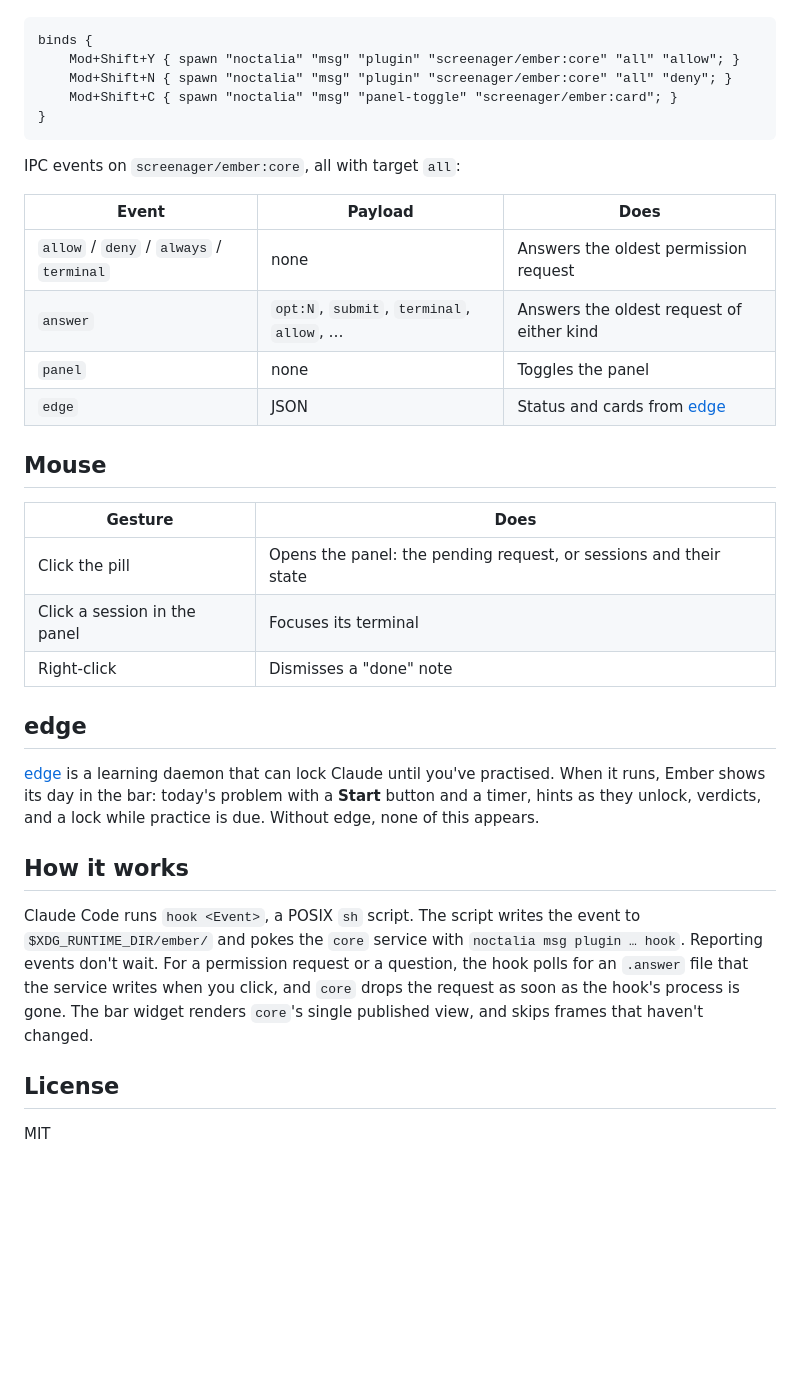
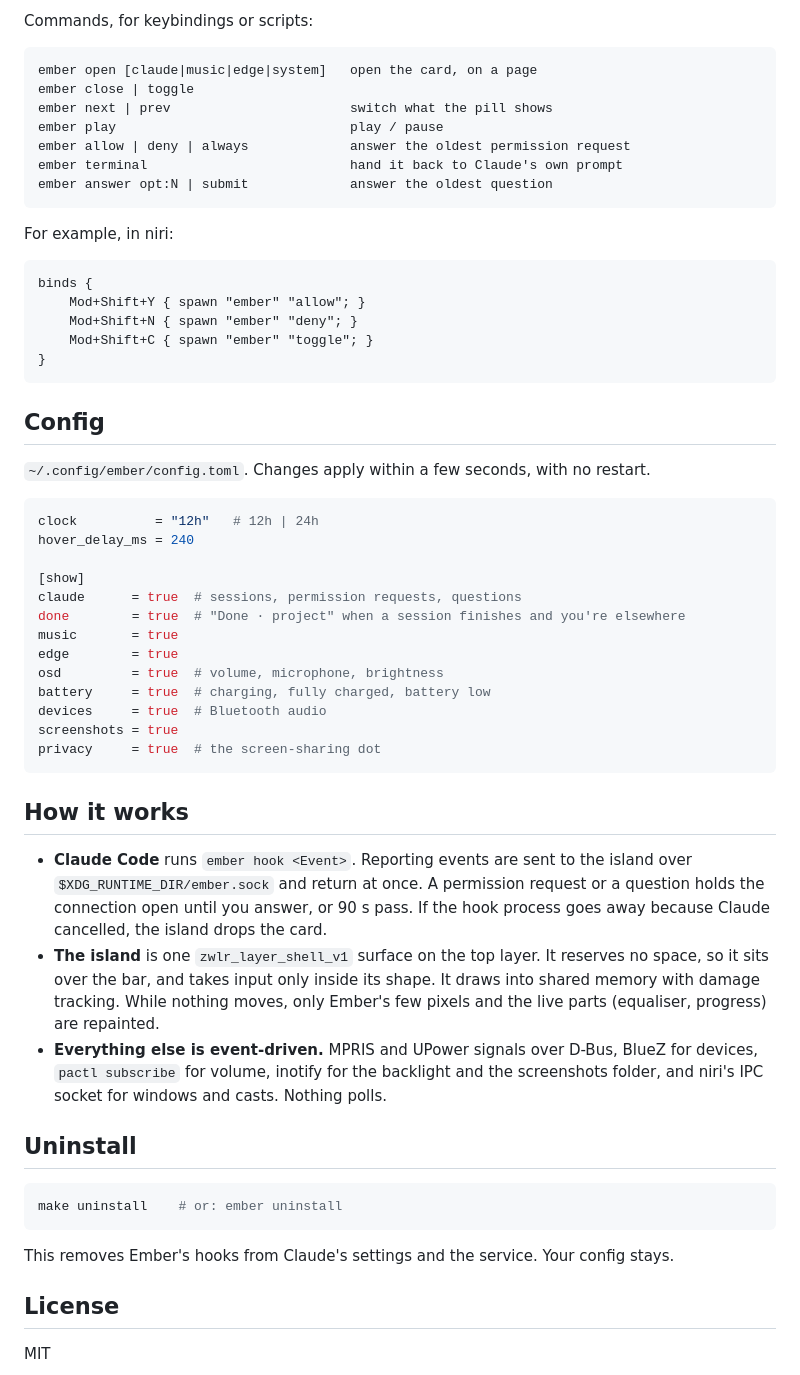
Before and after one commit to Tejas242/ember, a Markdown page: README.md, the part around the change printed below. Drawn GitHub-style; blank space fills up the shorter version.

````diff
--- a/README.md
+++ b/README.md
@@ -54,42 +114,64 @@ Answer the oldest request without touching the mouse, for example in niri:
+Commands, for keybindings or scripts:
+
+```
+ember open [claude|music|edge|system]   open the card, on a page
+ember close | toggle
+ember next | prev                       switch what the pill shows
+ember play                              play / pause
+ember allow | deny | always             answer the oldest permission request
+ember terminal                          hand it back to Claude's own prompt
+ember answer opt:N | submit             answer the oldest question
+```
+
+For example, in niri:
 
 ```kdl
 binds {
-    Mod+Shift+Y { spawn "noctalia" "msg" "plugin" "screenager/ember:core" "all" "allow"; }
-    Mod+Shift+N { spawn "noctalia" "msg" "plugin" "screenager/ember:core" "all" "deny"; }
-    Mod+Shift+C { spawn "noctalia" "msg" "panel-toggle" "screenager/ember:card"; }
+    Mod+Shift+Y { spawn "ember" "allow"; }
+    Mod+Shift+N { spawn "ember" "deny"; }
+    Mod+Shift+C { spawn "ember" "toggle"; }
 }
 ```
 
-IPC events on `screenager/ember:core`, all with target `all`:
+## Config
 
-| Event | Payload | Does |
-| --- | --- | --- |
-| `allow` / `deny` / `always` / `terminal` | none | Answers the oldest permission request |
-| `answer` | `opt:N`, `submit`, `terminal`, `allow`, … | Answers the oldest request of either kind |
-| `panel` | none | Toggles the panel |
-| `edge` | JSON | Status and cards from [edge](#edge) |
+`~/.config/ember/config.toml`. Changes apply within a few seconds, with no restart.
 
-## Mouse
+```toml
+clock          = "12h"   # 12h | 24h
+hover_delay_ms = 240
 
-| Gesture | Does |
-| --- | --- |
-| Click the pill | Opens the panel: the pending request, or sessions and their state |
-| Click a session in the panel | Focuses its terminal |
-| Right-click | Dismisses a "done" note |
-
-## edge
-
-[edge](https://github.com/Tejas242/edge) is a learning daemon that can lock Claude until you've practised. When it runs,
-Ember shows its day in the bar: today's problem with a **Start** button and a timer, hints as they unlock, verdicts, and
-a lock while practice is due. Without edge, none of this appears.
+[show]
+claude      = true  # sessions, permission requests, questions
+done        = true  # "Done · project" when a session finishes and you're elsewhere
+music       = true
+edge        = true
+osd         = true  # volume, microphone, brightness
+battery     = true  # charging, fully charged, battery low
+devices     = true  # Bluetooth audio
+screenshots = true
+privacy     = true  # the screen-sharing dot
+```
 
 ## How it works
 
-Claude Code runs `hook <Event>`, a POSIX `sh` script. The script writes the event to `$XDG_RUNTIME_DIR/ember/` and pokes
-the `core` service with `noctalia msg plugin … hook`. Reporting events don't wait. For a permission request or a
-question, the hook polls for an `.answer` file that the service writes when you click, and `core` drops the request as
-soon as the hook's process is gone. The bar widget renders `core`'s single published view, and skips frames that
-haven't changed.
+- **Claude Code** runs `ember hook <Event>`. Reporting events are sent to the island over
+  `$XDG_RUNTIME_DIR/ember.sock` and return at once. A permission request or a question holds the connection open
+  until you answer, or 90 s pass. If the hook process goes away because Claude cancelled, the island drops the card.
+- **The island** is one `zwlr_layer_shell_v1` surface on the top layer. It reserves no space, so it sits over the
+  bar, and takes input only inside its shape. It draws into shared memory with damage tracking. While nothing
+  moves, only Ember's few pixels and the live parts (equaliser, progress) are repainted.
+- **Everything else is event-driven.** MPRIS and UPower signals over D-Bus, BlueZ for devices, `pactl subscribe` for
+  volume, inotify for the backlight and the screenshots folder, and niri's IPC socket for windows and casts. Nothing
+  polls.
+
+## Uninstall
+
+```sh
+make uninstall    # or: ember uninstall
+```
+
+This removes Ember's hooks from Claude's settings and the service. Your config stays.
 
 ## License
 
````
Also changed, not shown: other parts of README.md (+98 -38 lines), docs/cards.png (added), docs/pills.png (added), 4 other files.
